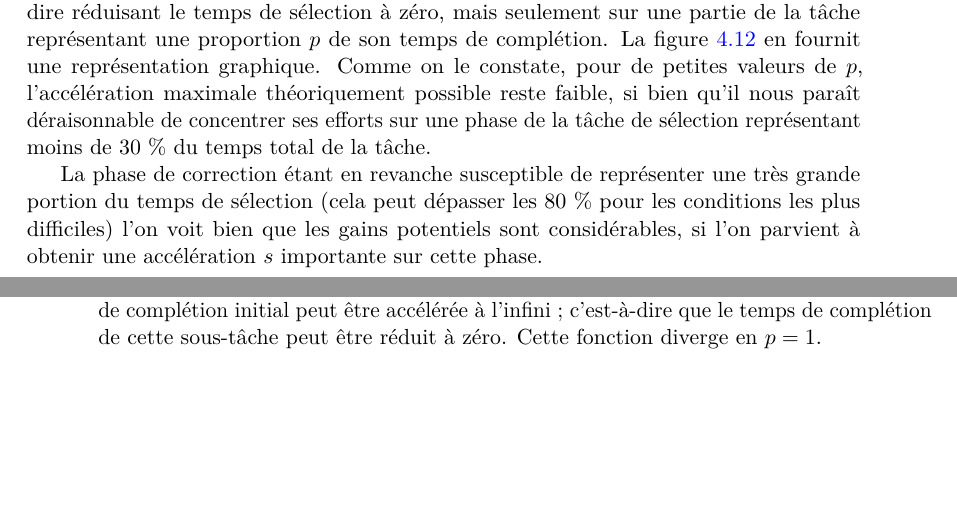
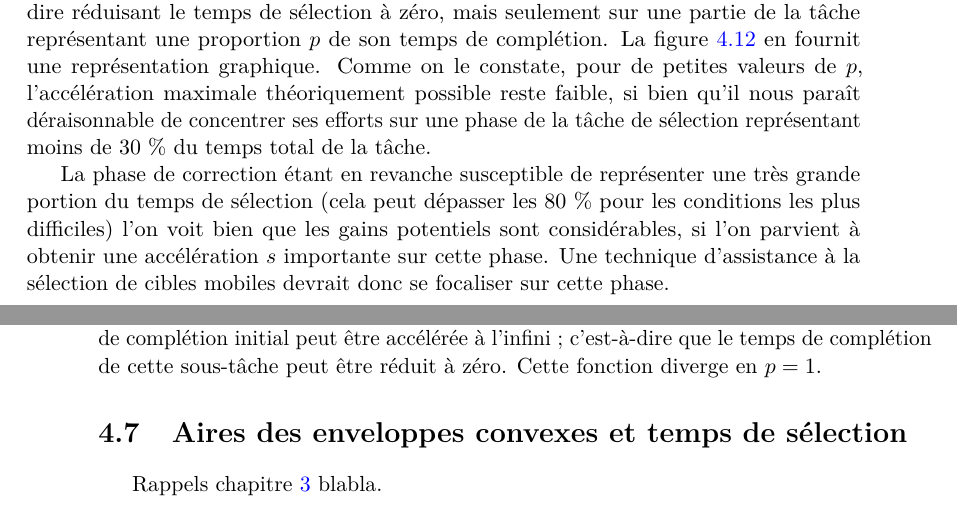
Before and after one commit to Lexoka/18071989, a LaTeX thesis (these.tex, which reads chapitre4.tex): two parts of pages 191 and 192 of 221, joined at a grey line, cut so that both start at the same text, the shorter picture padded with empty space. Compiled offline with pdfLaTeX.

Commit message:
ch4 going ballistic 23

```diff
--- a/chapitre4.tex
+++ b/chapitre4.tex
@@ -710,7 +710,10 @@
 		\label{fig:amdahl}
 	\end{figure}
 
-	La phase de correction étant en revanche susceptible de représenter une très grande portion du temps de sélection (cela peut dépasser les 80~\%{} pour les conditions les plus difficiles) l'on voit bien que les gains potentiels sont considérables, si l'on parvient à obtenir une accélération $s$ importante sur cette phase.
+	La phase de correction étant en revanche susceptible de représenter une très grande portion du temps de sélection (cela peut dépasser les 80~\%{} pour les conditions les plus difficiles) l'on voit bien que les gains potentiels sont considérables, si l'on parvient à obtenir une accélération $s$ importante sur cette phase. Une technique d'assistance à la sélection de cibles mobiles devrait donc se focaliser sur cette phase.
+
+\section{Aires des enveloppes convexes et temps de sélection}
+	Rappels chapitre~\ref{chap3} blabla.
 
 %\section{Conclusion and perspectives}
 %We have proposed a way to characterize the erratic behavior of moving targets with three parameters: speed, angle width and frequency, and tested pointing performance when varying these parameters. We have shown that the nature of target motion affects pointing performance, which is not captured by Fitts’ law’s index of difficulty. The latter can only describe the best case, and does not indicate that acquiring fast, highly erratic targets can be extremely difficult. Although the (S,A,F) set of parameters we have proposed models a continuum of target motion, our participants were able to distinguish at least three distinct categories that we have characterized (steady, vibrating and jerky). Our results suggest that for erratic targets, predictability determines pointing performance. And while the steady and vibrating categories are relatively predictable, the jerky one is not. We have also observed that the A×F product might be a promising way to assess predictability, although we still need more data to deduce a predictive law for the acquisition of erratic targets. Nevertheless, this preliminary work is a first step toward a more formal study of the acquisition of erratic targets, and introduces a way to better characterize or even control their movement. Ultimately, such a model could be instrumental in the design of new selection techniques.
```
